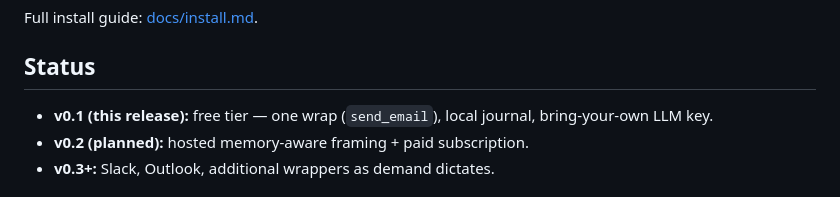
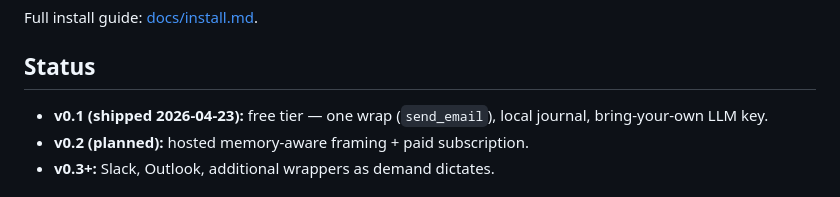
Before and after one commit to rogercollell/bodhisattva-mcp, a Markdown page: README.md, the part around the change. Drawn GitHub-style.

Commit message:
docs(readme): mark v0.1 shipped
Co-Authored-By: Claude Opus 4.7 <noreply@anthropic.com>

```diff
--- a/README.md
+++ b/README.md
@@ -81,8 +81,8 @@ Full install guide: [docs/install.md](docs/install.md).
 
 ## Status
 
-- **v0.1 (this release):** free tier — one wrap (`send_email`), local journal,
-  bring-your-own LLM key.
+- **v0.1 (shipped 2026-04-23):** free tier — one wrap (`send_email`), local
+  journal, bring-your-own LLM key.
 - **v0.2 (planned):** hosted memory-aware framing + paid subscription.
 - **v0.3+:** Slack, Outlook, additional wrappers as demand dictates.
 
```
